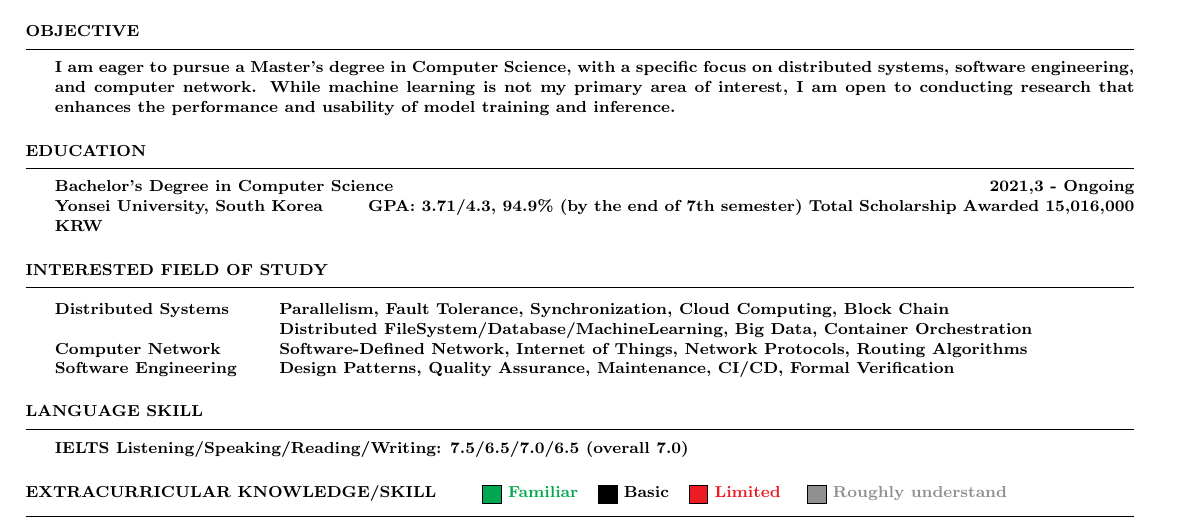
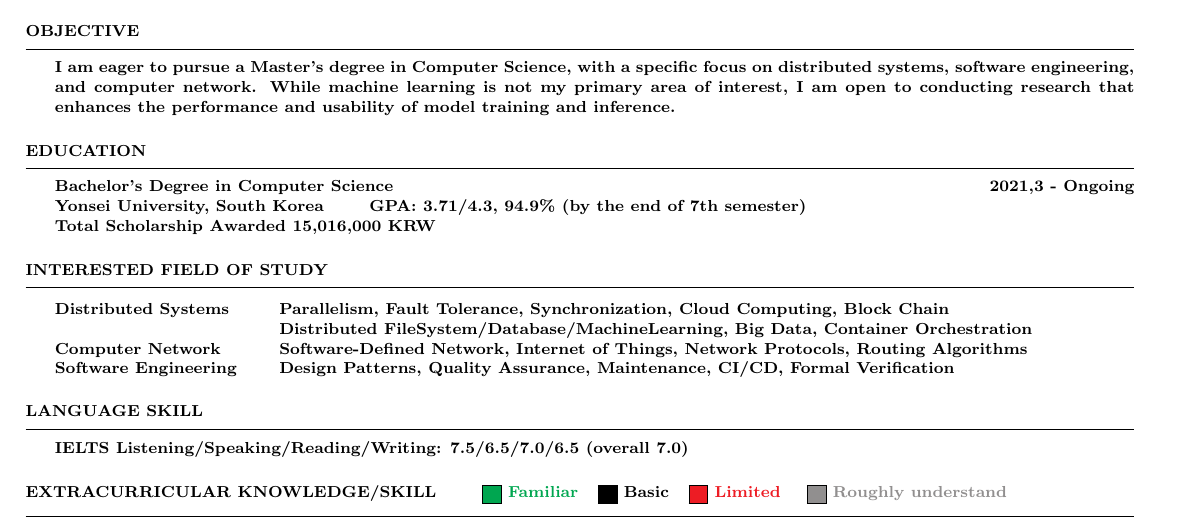
Before and after one commit to realzhujunhao/resume, a LaTeX CV (main.tex): part of the page, cut so that both start at the same text. Compiled offline with pdfLaTeX.

Commit message:
fix new line

```diff
--- a/main.tex
+++ b/main.tex
@@ -47,7 +47,7 @@ inference.}
 
 {\bf Bachelor's Degree in Computer Science} \hfill {2021,3 - Ongoing}
 \\
-Yonsei University, South Korea \qquad GPA: 3.71/4.3, 94.9\% (by the end of 7th semester)
+Yonsei University, South Korea \qquad GPA: 3.71/4.3, 94.9\% (by the end of 7th semester) \\
 Total Scholarship Awarded 15,016,000 KRW
 
 \end{rSection}
```
Also changed, not shown: main.pdf, resume.pdf, 2 other files.
